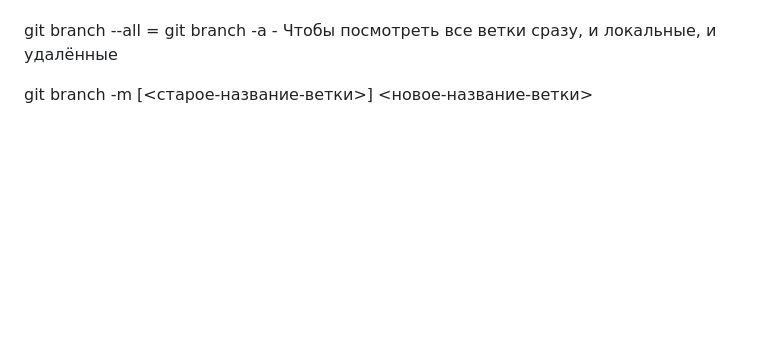
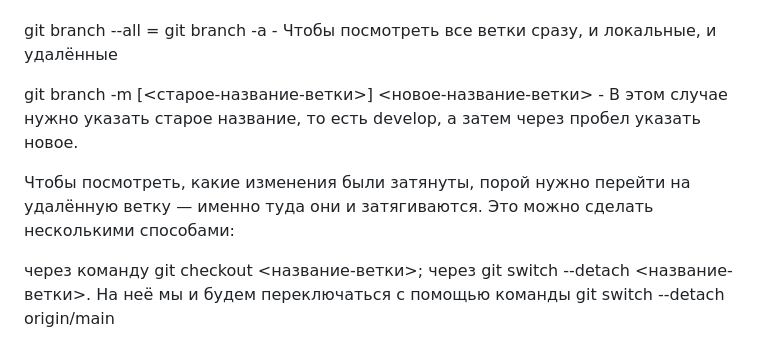
Before and after one commit to wasekw/github-test, a Markdown page: README.md, the part around the change. GitHub-like rendering; blank space fills up the shorter version.

Commit message:
Ended work with branch remote

```diff
--- a/README.md
+++ b/README.md
@@ -334,4 +334,10 @@ git branch --remotes = git branch -r - Для просмотра всех уда
 
 git branch --all = git branch -a - Чтобы посмотреть все ветки сразу, и локальные, и удалённые
 
-git branch -m [<старое-название-ветки>] <новое-название-ветки>
+git branch -m [<старое-название-ветки>] <новое-название-ветки> - В этом случае нужно указать старое название, то есть develop, а затем через пробел указать новое.
+
+Чтобы посмотреть, какие изменения были затянуты, порой нужно перейти на удалённую ветку — именно туда они и затягиваются. Это можно сделать несколькими способами:
+
+через команду git checkout <название-ветки>;
+через git switch --detach <название-ветки>.
+На неё мы и будем переключаться с помощью команды git switch --detach origin/main
```
